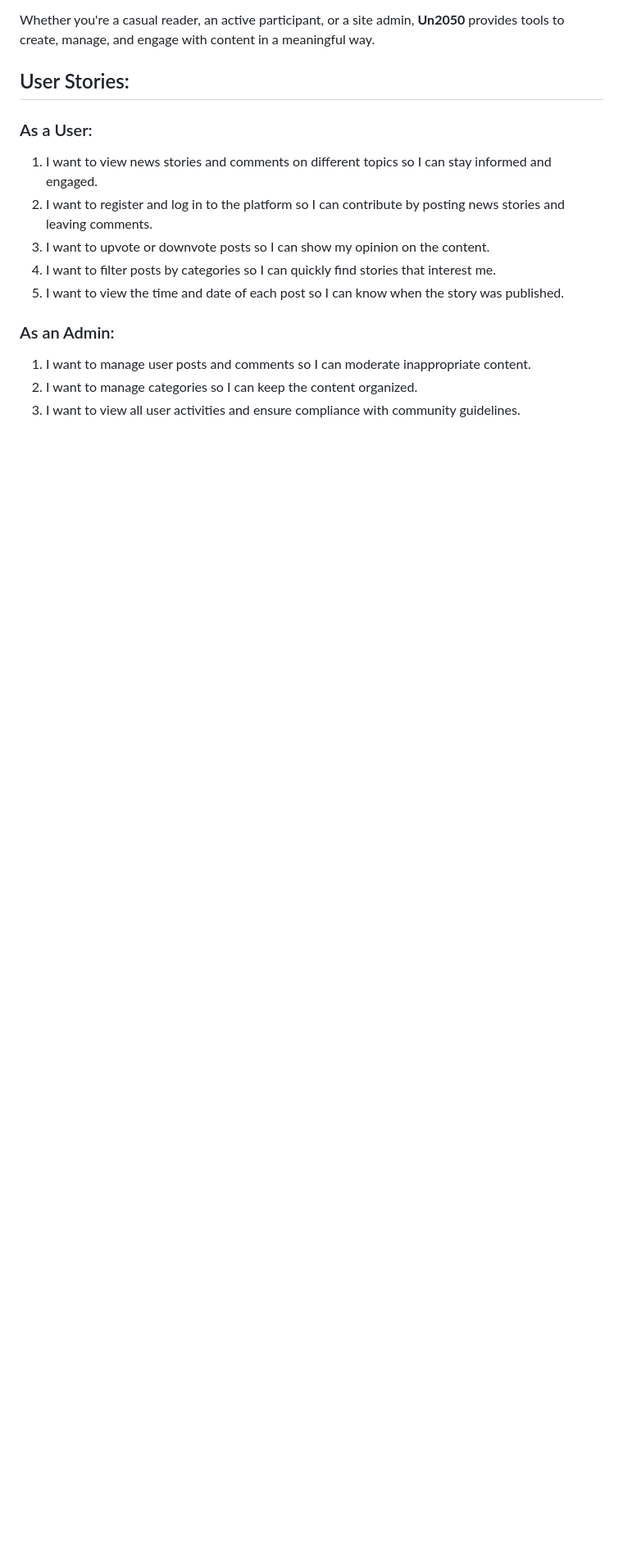
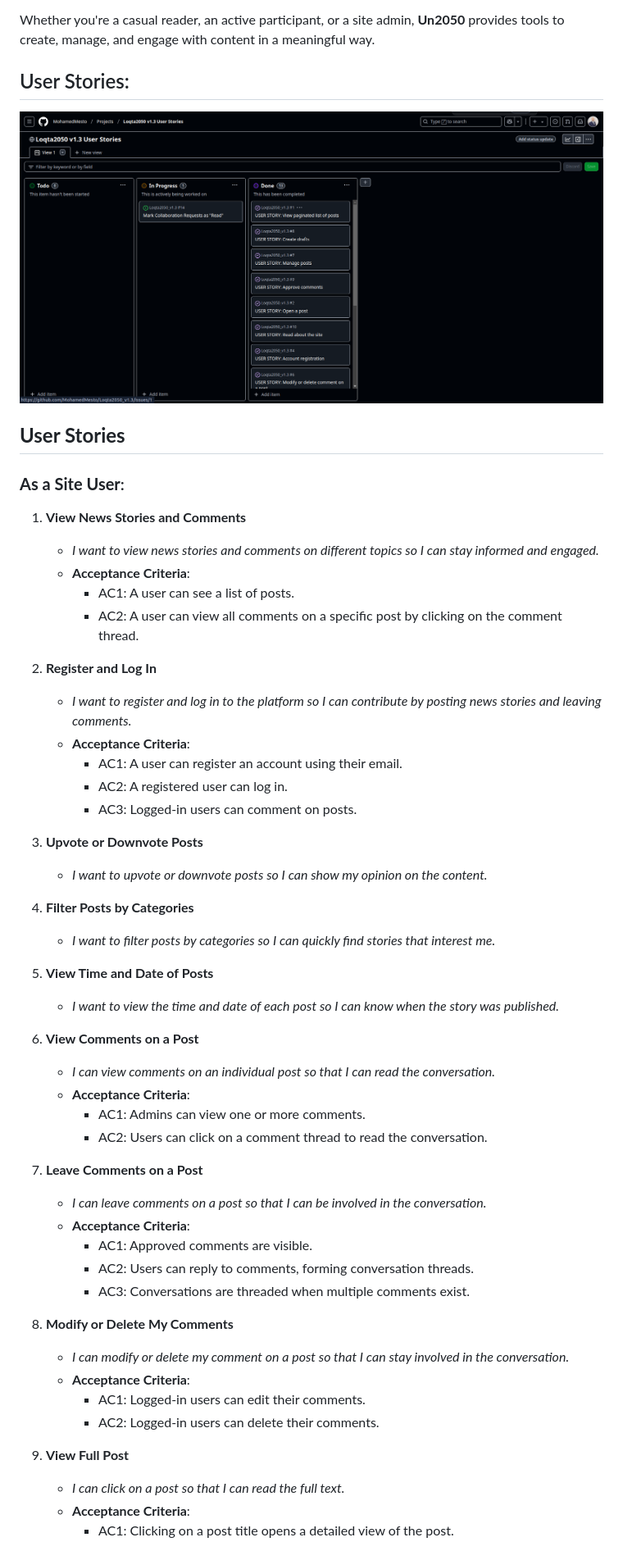
Before and after one commit to MohamedMesto/Loqta2050_v1.3, a Markdown page: README.md, the part around the change printed below. Shown: that part at 82% size. Rendered like a GitHub page; pictures changed too: assets/images/readme_images/userstory.png (added); blank space fills up the shorter version.

Commit message:
User Stories

```diff
--- a/README.md
+++ b/README.md
@@ -23,16 +28,57 @@ Whether you're a casual reader, an active participant, or a site admin, **Un2050
 
 ## User Stories:
 
-### As a User:
+![userstory.png](assets/images/readme_images/userstory.png)
 
-1. I want to view news stories and comments on different topics so I can stay informed and engaged.
-2. I want to register and log in to the platform so I can contribute by posting news stories and leaving comments.
-3. I want to upvote or downvote posts so I can show my opinion on the content.
-4. I want to filter posts by categories so I can quickly find stories that interest me.
-5. I want to view the time and date of each post so I can know when the story was published.
 
-### As an Admin:
 
-1. I want to manage user posts and comments so I can moderate inappropriate content.
-2. I want to manage categories so I can keep the content organized.
-3. I want to view all user activities and ensure compliance with community guidelines.
+## **User Stories**
+
+### **As a Site User**:
+
+1. **View News Stories and Comments**
+   - *I want to view news stories and comments on different topics so I can stay informed and engaged.*
+   - **Acceptance Criteria**:
+     - AC1: A user can see a list of posts.
+     - AC2: A user can view all comments on a specific post by clicking on the comment thread.
+
+2. **Register and Log In**
+   - *I want to register and log in to the platform so I can contribute by posting news stories and leaving comments.*
+   - **Acceptance Criteria**:
+     - AC1: A user can register an account using their email.
+     - AC2: A registered user can log in.
+     - AC3: Logged-in users can comment on posts.
+
+3. **Upvote or Downvote Posts**
+   - *I want to upvote or downvote posts so I can show my opinion on the content.*
+
+4. **Filter Posts by Categories**
+   - *I want to filter posts by categories so I can quickly find stories that interest me.*
+
+5. **View Time and Date of Posts**
+   - *I want to view the time and date of each post so I can know when the story was published.*
+
+6. **View Comments on a Post**
+   - *I can view comments on an individual post so that I can read the conversation.*
+   - **Acceptance Criteria**:
+     - AC1: Admins can view one or more comments.
+     - AC2: Users can click on a comment thread to read the conversation.
+
+7. **Leave Comments on a Post**
+   - *I can leave comments on a post so that I can be involved in the conversation.*
+   - **Acceptance Criteria**:
+     - AC1: Approved comments are visible.
+     - AC2: Users can reply to comments, forming conversation threads.
+     - AC3: Conversations are threaded when multiple comments exist.
+
+8. **Modify or Delete My Comments**
+   - *I can modify or delete my comment on a post so that I can stay involved in the conversation.*
+   - **Acceptance Criteria**:
+     - AC1: Logged-in users can edit their comments.
+     - AC2: Logged-in users can delete their comments.
+
+9. **View Full Post**
+   - *I can click on a post so that I can read the full text.*
+   - **Acceptance Criteria**:
+     - AC1: Clicking on a post title opens a detailed view of the post.
+
```
Also changed, not shown: other parts of README.md (+73 -0 lines), assets/images/readme_images/main.png (added), assets/images/readme_images/main2.png (added), 2 other files.
